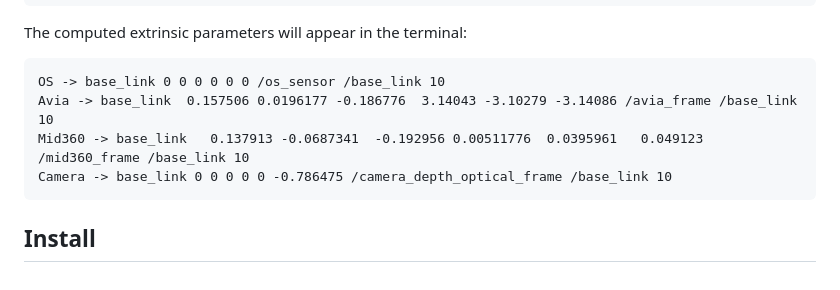
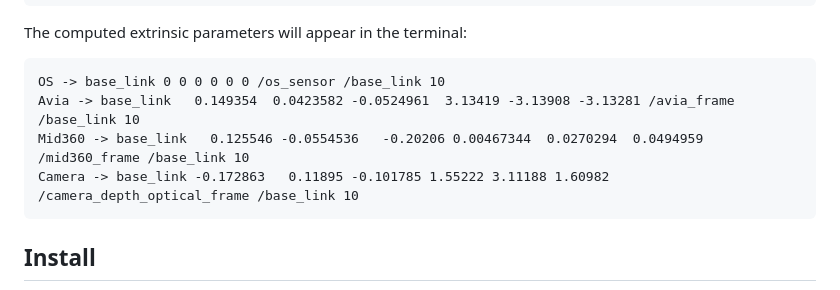
Before and after one commit to TIERS/multi_lidar_multi_uav_dataset, a Markdown page: README.md, the part around the change. GitHub-like rendering.

Commit message:
change frames transformation values

```diff
--- a/README.md
+++ b/README.md
@@ -39,9 +39,9 @@ roslaunch uav_lidar_dataset lidars_extrinsic_computation.launch
 The computed extrinsic parameters will appear in the terminal:
 ~~~
 OS -> base_link 0 0 0 0 0 0 /os_sensor /base_link 10
-Avia -> base_link  0.157506 0.0196177 -0.186776  3.14043 -3.10279 -3.14086 /avia_frame /base_link 10
-Mid360 -> base_link   0.137913 -0.0687341  -0.192956 0.00511776  0.0395961   0.049123 /mid360_frame /base_link 10
-Camera -> base_link 0 0 0 0 0 -0.786475 /camera_depth_optical_frame /base_link 10
+Avia -> base_link   0.149354  0.0423582 -0.0524961  3.13419 -3.13908 -3.13281 /avia_frame /base_link 10
+Mid360 -> base_link   0.125546 -0.0554536   -0.20206 0.00467344  0.0270294  0.0494959 /mid360_frame /base_link 10
+Camera -> base_link -0.172863   0.11895 -0.101785 1.55222 3.11188 1.60982 /camera_depth_optical_frame /base_link 10
 ~~~
 
 ## Install
```
